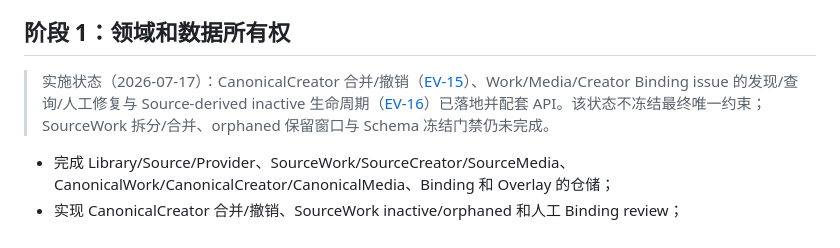
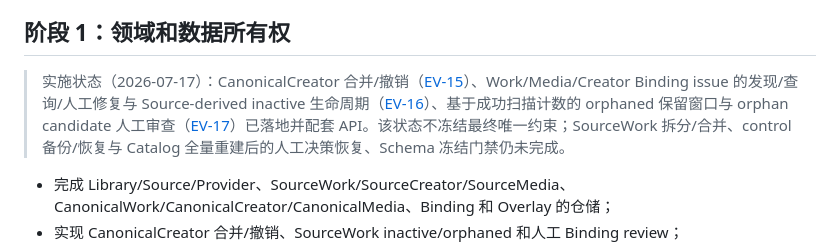
Before and after one commit to RecRivenVI/Gallery, a Markdown page: Documents/指南/01-v1实施计划.md, the part around the change. Drawn GitHub-style.

```diff
--- a/Documents/指南/01-v1实施计划.md
+++ b/Documents/指南/01-v1实施计划.md
@@ -90,7 +90,7 @@ Architecture Proof 通过条件：媒体 Source 前后清单一致；没有绝
 
 ## 阶段 1：领域和数据所有权
 
-> 实施状态（2026-07-17）：CanonicalCreator 合并/撤销（[EV-15](../证据/验证记录.md)）、Work/Media/Creator Binding issue 的发现/查询/人工修复与 Source-derived inactive 生命周期（[EV-16](../证据/验证记录.md)）已落地并配套 API。该状态不冻结最终唯一约束；SourceWork 拆分/合并、orphaned 保留窗口与 Schema 冻结门禁仍未完成。
+> 实施状态（2026-07-17）：CanonicalCreator 合并/撤销（[EV-15](../证据/验证记录.md)）、Work/Media/Creator Binding issue 的发现/查询/人工修复与 Source-derived inactive 生命周期（[EV-16](../证据/验证记录.md)）、基于成功扫描计数的 orphaned 保留窗口与 orphan candidate 人工审查（[EV-17](../证据/验证记录.md)）已落地并配套 API。该状态不冻结最终唯一约束；SourceWork 拆分/合并、control 备份/恢复与 Catalog 全量重建后的人工决策恢复、Schema 冻结门禁仍未完成。
 
 - 完成 Library/Source/Provider、SourceWork/SourceCreator/SourceMedia、CanonicalWork/CanonicalCreator/CanonicalMedia、Binding 和 Overlay 的仓储；
 - 实现 CanonicalCreator 合并/撤销、SourceWork inactive/orphaned 和人工 Binding review；
```
Also changed, not shown: Documents/规范/03-领域模型与数据所有权.md (+2 -1 lines), Documents/证据/验证记录.md (+11 -1 lines).
